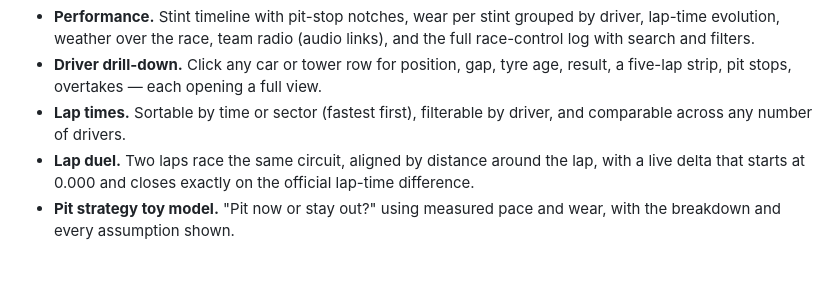
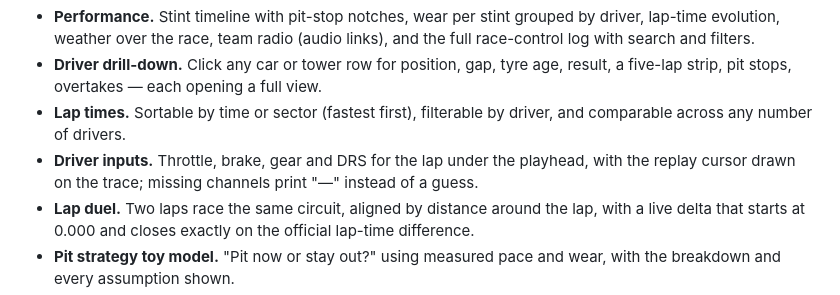
Before and after one commit to momokii/boxbox-replay, a Markdown page: README.md, the part around the change. GitHub-like rendering; blank space fills up the shorter version.

```diff
--- a/README.md
+++ b/README.md
@@ -17,6 +17,7 @@ Free, no account, no live-timing subscription. Data comes from public archives a
 - **Performance.** Stint timeline with pit-stop notches, wear per stint grouped by driver, lap-time evolution, weather over the race, team radio (audio links), and the full race-control log with search and filters.
 - **Driver drill-down.** Click any car or tower row for position, gap, tyre age, result, a five-lap strip, pit stops, overtakes — each opening a full view.
 - **Lap times.** Sortable by time or sector (fastest first), filterable by driver, and comparable across any number of drivers.
+- **Driver inputs.** Throttle, brake, gear and DRS for the lap under the playhead, with the replay cursor drawn on the trace; missing channels print "—" instead of a guess.
 - **Lap duel.** Two laps race the same circuit, aligned by distance around the lap, with a live delta that starts at 0.000 and closes exactly on the official lap-time difference.
 - **Pit strategy toy model.** "Pit now or stay out?" using measured pace and wear, with the breakdown and every assumption shown.
 - **Shareable moments.** "Copy link" stores the exact timestamp, so a link reopens the same frame.
```
Also changed, not shown: docs/ARCHITECTURE.md (+1 -0 lines), docs/screenshots/README.md (+1 -0 lines), docs/screenshots/09-inputs.png (added), 9 other files.
